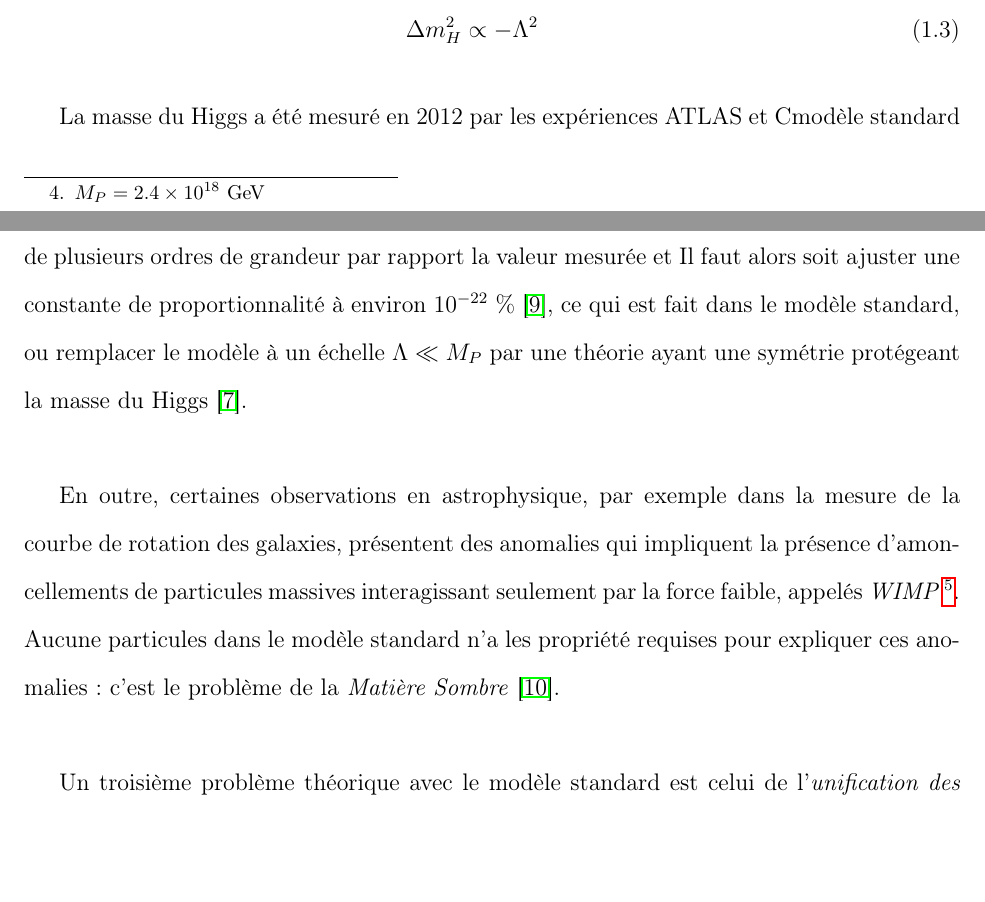
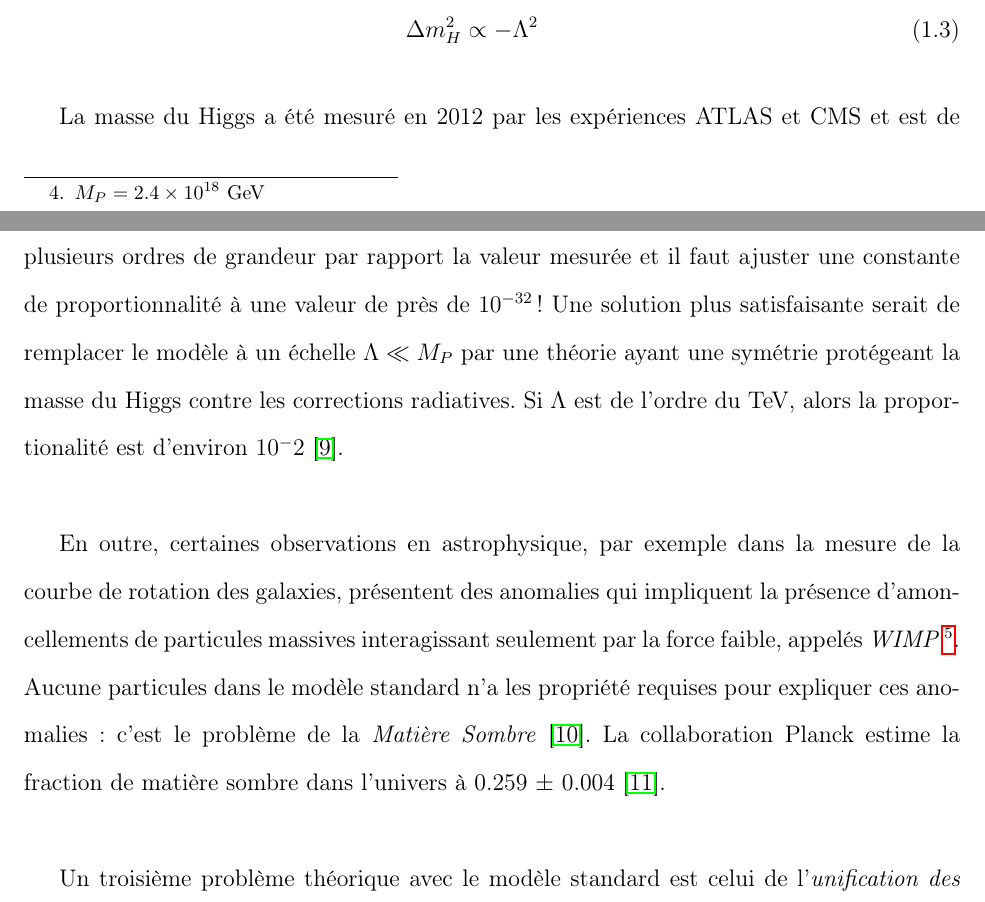
Before and after one commit to gagnonlg/memoire-predoc, a LaTeX document (memoire.tex, which reads 1_modele_standard.tex): two parts of pages 11 and 12 of 48, joined at a grey line, cut so that both start at the same text, the shorter picture padded with empty space. Compiled offline with pdfLaTeX; a LaTeX package or settings file that is missing is left out.

Commit message:
CoRrEcTiOnS

```diff
--- a/1_modele_standard.tex
+++ b/1_modele_standard.tex
@@ -292,16 +292,16 @@ effet de modifier la masse du Higgs en ajoutant un terme~\cite{martin_supersymme
 
 % Mesure de m_H: fine tuning problem
 La masse du Higgs a été mesuré en 2012 par les expériences ATLAS et
-Cmodèle standard et est de
+CMS et est de
 $125.05 \pm 0.24$~GeV~\cite{atlas_collaboration_combined_2015}. Si
 $\Lambda \approx M_P$, alors la correction du diagramme à boucle
 diverge de plusieurs ordres de grandeur par rapport la valeur mesurée
-et Il faut alors soit ajuster une constante de proportionnalité à
-environ $10^{-22}~\%$~\cite{giudice_naturally_20087}, ce qui est fait
-dans le modèle standard, ou remplacer le modèle à un échelle
-$\Lambda \ll M_P$ par une théorie ayant une symétrie protégeant la
-masse du
-Higgs~\cite{martin_supersymmetry_1997}. \\
+et il faut ajuster une constante de proportionnalité à une
+valeur de près de $10^{-32}$! Une solution plus satisfaisante serait
+de remplacer le modèle à un échelle $\Lambda \ll M_P$ par une théorie
+ayant une symétrie protégeant la masse du Higgs contre les corrections
+radiatives. Si $\Lambda$ est de l'ordre du TeV, alors la
+proportionalité est d'environ $10^-2$~\cite{giudice_naturally_20087}. \\
 
 % Matière sombre
 En outre, certaines observations en astrophysique, par exemple dans la
@@ -309,9 +309,11 @@ mesure de la courbe de rotation des galaxies, présentent des anomalies
 qui impliquent la présence d'amoncellements de particules massives
 interagissant seulement par la force faible, appelés
 \emph{WIMP}~\footnote{\emph{WIMP} $\equiv$ \emph{Weakly Interacting
-    Massive Particle}}. Aucune particules dans le modèle standard n'a les propriété
-requises pour expliquer ces anomalies: c'est le problème de la
-\emph{Matière Sombre}~\cite{bertone_particle_2005}. \\
+Massive Particle}}. Aucune particules dans le modèle standard n'a les
+propriété requises pour expliquer ces anomalies: c'est le problème de
+la \emph{Matière Sombre}~\cite{bertone_particle_2005}. La
+collaboration Planck estime la fraction de matière sombre dans
+l'univers à 0.259 $\pm$ 0.004~\cite{planck_collaboration_planck_2015}.\\
 
 % Unification
 Un troisième problème théorique avec le modèle standard est celui de
```
Also changed, not shown: 2_susy_th.tex (+6 -5 lines), predoc.bib (+8 -0 lines).
